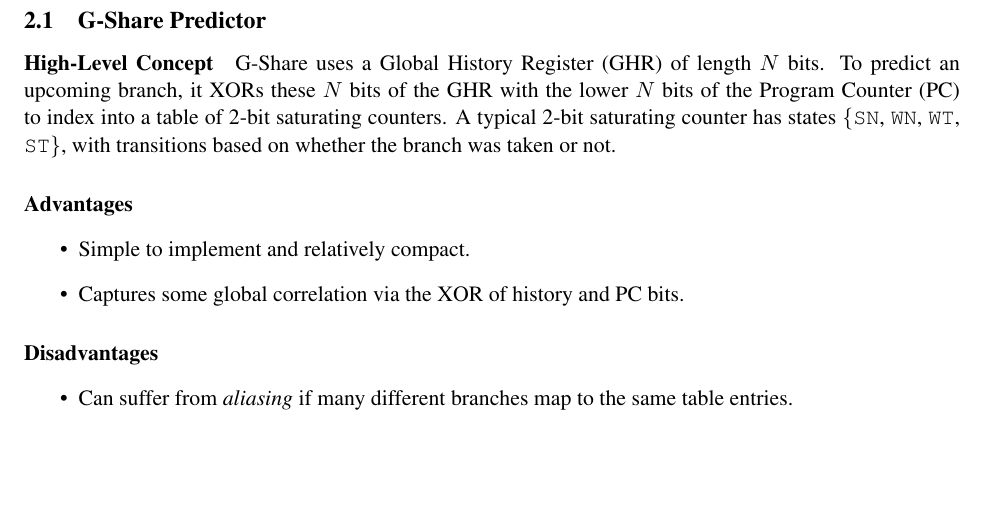
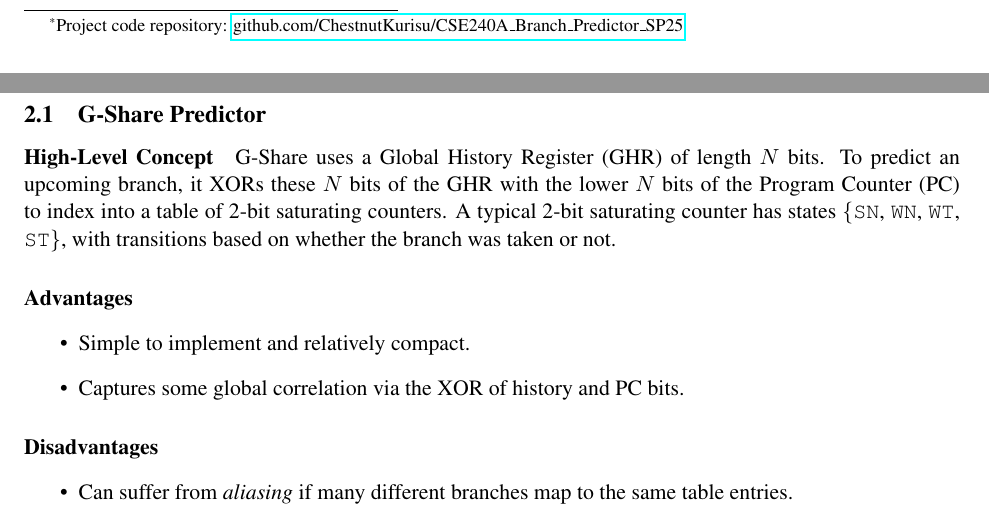
Before and after one commit to ChestnutKurisu/CSE240A_Branch_Predictor_SP25, a LaTeX paper (latex-report/report.tex): part of page 2 of 17 before the commit and two parts of pages 1 and 2 of 17 after it, the two joined at a grey line, cut at the place of the change, the shorter picture padded with empty space. Compiled offline with pdfLaTeX.

Commit message:
Add repo link in the final project report

```diff
--- a/latex-report/report.tex
+++ b/latex-report/report.tex
@@ -18,7 +18,9 @@
 G-Share, Tournament, and a Custom TAGE Implementation}
 
 \author{%
-  Param Somane \\
+  Param Somane\thanks{Project code repository:
+  \href{https://github.com/ChestnutKurisu/CSE240A_Branch_Predictor_SP25/}%
+       {github.com/ChestnutKurisu/CSE240A\_Branch\_Predictor\_SP25}}\\
   Department of Computer Science and Engineering \\
   University of California, San Diego \\
   \texttt{psomane@ucsd.edu}
```
Also changed, not shown: latex-report/UCSD_CSE240A_Branch_Predictor_Project.pdf.
